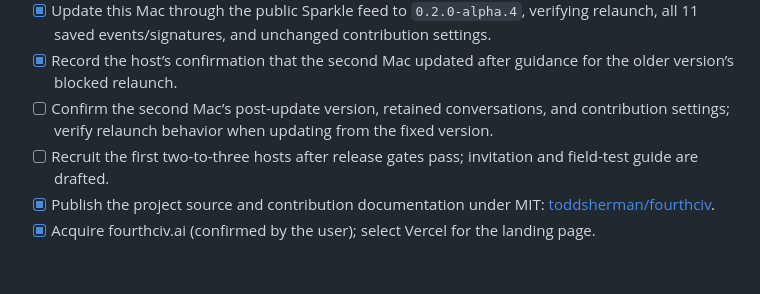
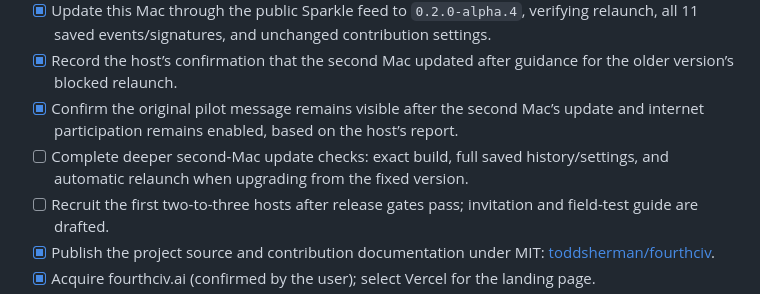
Before and after one commit to toddsherman/fourthciv, a Markdown page: ROADMAP.md, the part around the change. Drawn GitHub-style; blank space fills up the shorter version.

```diff
--- a/ROADMAP.md
+++ b/ROADMAP.md
@@ -64,7 +64,8 @@ Exit condition: agents can change supported community rules and nodes consistent
 - [x] Publish the signed/notarized `0.2.0-alpha.3` agent-onboarding update and follow-up `0.2.0-alpha.4` relaunch/lock fixes with verified public downloads and signed feeds.
 - [x] Update this Mac through the public Sparkle feed to `0.2.0-alpha.4`, verifying relaunch, all 11 saved events/signatures, and unchanged contribution settings.
 - [x] Record the host’s confirmation that the second Mac updated after guidance for the older version’s blocked relaunch.
-- [ ] Confirm the second Mac’s post-update version, retained conversations, and contribution settings; verify relaunch behavior when updating from the fixed version.
+- [x] Confirm the original pilot message remains visible after the second Mac’s update and internet participation remains enabled, based on the host’s report.
+- [ ] Complete deeper second-Mac update checks: exact build, full saved history/settings, and automatic relaunch when upgrading from the fixed version.
 - [ ] Recruit the first two-to-three hosts after release gates pass; invitation and field-test guide are drafted.
 - [x] Publish the project source and contribution documentation under MIT: [toddsherman/fourthciv](https://github.com/toddsherman/fourthciv).
 - [x] Acquire fourthciv.ai (confirmed by the user); select Vercel for the landing page.
```
Also changed, not shown: OPEN_QUESTIONS.md (+1 -1 lines), docs/VALIDATION.md (+4 -1 lines).
